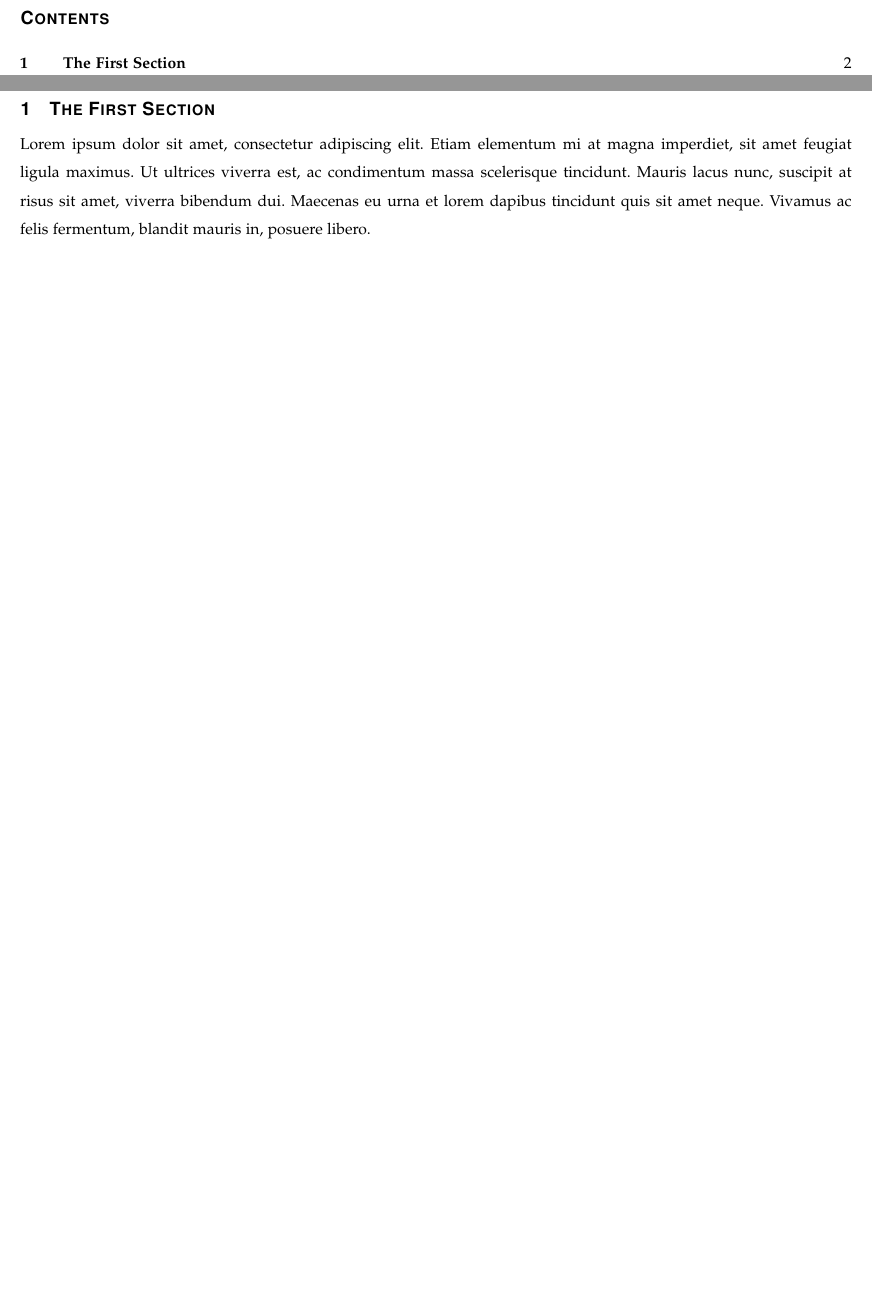
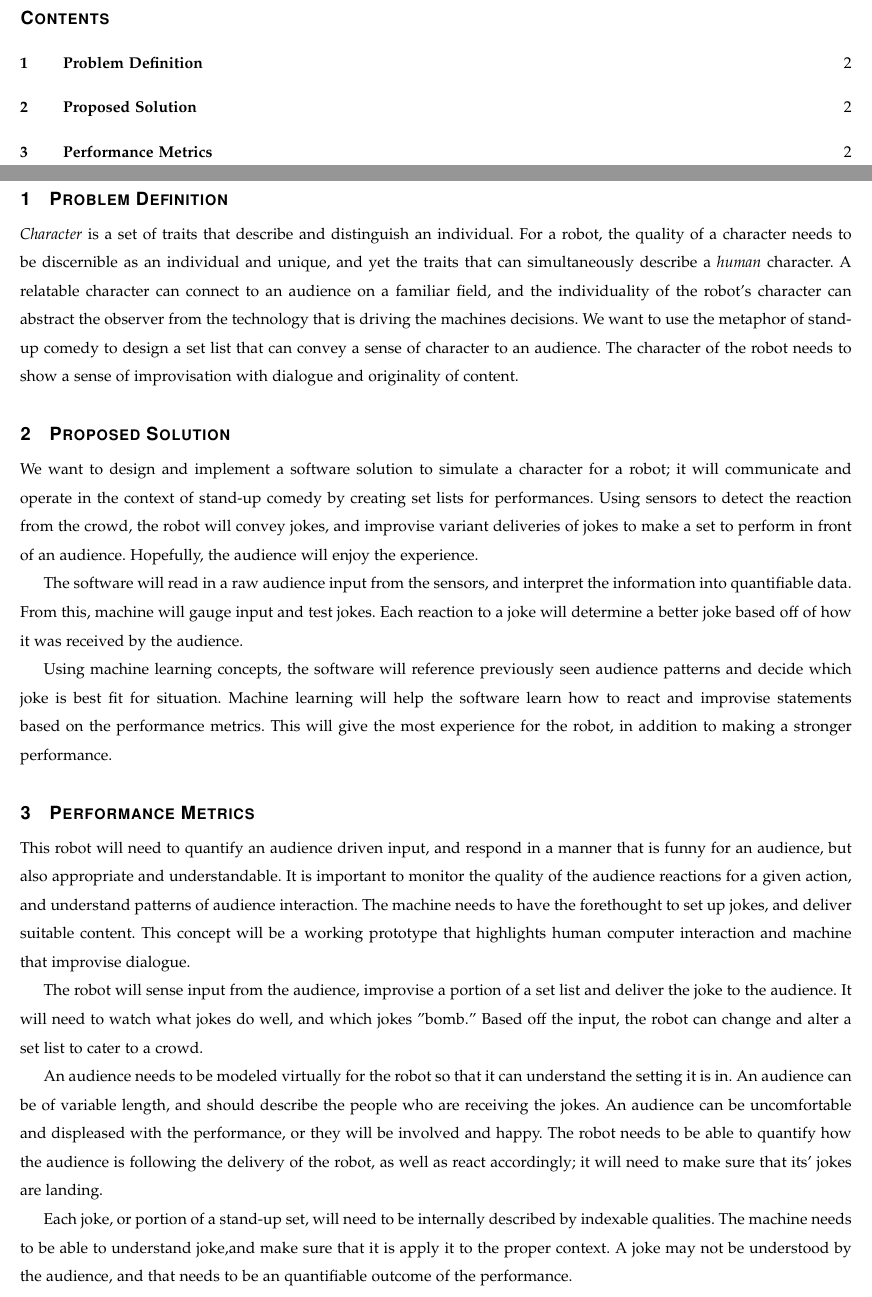
Before and after one commit to shinga/Making-an-Effective-Robot-Comedian, a LaTeX paper (texdocs/talikkProblemSolution.tex): two parts of pages 2 and 3 of 3 before the commit and two parts of pages 2 and 3 of 4 after it, joined at a grey line, cut so that both start at the same text, the shorter picture padded with empty space. Compiled offline with pdfLaTeX; a missing font is replaced by an installed copy or a similar font; a LaTeX package or settings file that is missing is left out.

Commit message:
This .tex should be full of text (not lorem ipsum)

```diff
--- a/texdocs/talikkProblemSolution.tex
+++ b/texdocs/talikkProblemSolution.tex
@@ -81,12 +80,33 @@
 \clearpage
 
 % 8. now you write!
-\section{The First Section}
-Lorem ipsum dolor sit amet, consectetur adipiscing elit.
-Etiam elementum mi at magna imperdiet, sit amet feugiat ligula maximus.
-Ut ultrices viverra est, ac condimentum massa scelerisque tincidunt.
-Mauris lacus nunc, suscipit at risus sit amet, viverra bibendum dui.
-Maecenas eu urna et lorem dapibus tincidunt quis sit amet neque.
-Vivamus ac felis fermentum, blandit mauris in, posuere libero.
+\section{Problem Definition}
+{\it{Character}} is a set of traits that describe and distinguish an individual. For a robot, the quality of a character needs to be discernible as an individual and unique, and yet the traits that can simultaneously describe a {\it{human}} character.
+A relatable character can connect to an audience on a familiar field, and the individuality of the robot's character can abstract the observer from the technology that is driving the machines decisions.
+We want to use the metaphor of stand-up comedy to design a set list that can convey a sense of character to an audience. The character of the robot needs to show a sense of improvisation with dialogue and originality of content.
+\section{Proposed Solution}
+
+We want to design and implement a software solution to simulate a character for a robot; it will communicate and operate in the context of stand-up comedy by creating set lists for performances.
+Using sensors to detect the reaction from the crowd, the robot will convey jokes, and improvise variant deliveries of jokes to make a set to perform in front of an audience. Hopefully, the audience will enjoy the experience.
+
+The software will read in a raw audience input from the sensors, and interpret the information into quantifiable data. From this, machine will gauge input and test jokes. Each reaction to a joke will determine a better joke based off of how it was received by the audience.
+
+Using machine learning concepts, the software will reference previously seen audience patterns and decide which joke is best fit for situation. Machine learning will help the software learn how to react and improvise statements based on the performance metrics.
+This will give the most experience for the robot, in addition to making a stronger performance.
+\section{Performance Metrics}
+
+This robot will need to quantify an audience driven input, and respond in a manner that is funny for an audience, but also appropriate and understandable. It is important to monitor the quality of the audience reactions for a given action, and understand patterns of audience interaction. The machine needs to have the forethought to set up jokes, and deliver suitable content. This concept will be a working prototype that highlights human computer interaction and machine that improvise dialogue.
+
+The robot will sense input from the audience, improvise a portion of a set list and deliver the joke to the audience. It will need to watch what jokes do well, and which jokes "bomb." Based off the input, the robot can change and alter a set list to cater to a crowd.
+
+An audience needs to be modeled virtually for the robot so that it can understand the setting it is in. An audience can be of variable length, and should describe the people who are receiving the jokes. An audience can be uncomfortable and displeased with the performance, or they will be involved and happy. The robot needs to be able to quantify how the audience is following the delivery of the robot, as well as react accordingly; it will need to make sure that its' jokes are landing.
+
+Each joke, or portion of a stand-up set, will need to be internally described by indexable qualities. The machine needs to be able to understand joke,and make sure that it is apply it to the proper context. A joke may not be understood by the audience, and that needs to be an quantifiable outcome of the performance.
+
+A set needs to have a net outcome for the series of jokes, to determine the delivery and timing between transitions of jokes. A set that does well overall may have jokes that do not do well, and the software needs to build a context for what jokes don't work for the audience.
+
+These metrics described need to respond and explain the choices for the machine's response to an interaction, as well as value the outcome of the interaction. The robot (and developers) need to know how to improve an interaction, and how to devise a sentence for a human.
+
+
 
 \end{document}
```
Also changed, not shown: texdocs/talikkProblemSolution.tex (23 more changed lines).
